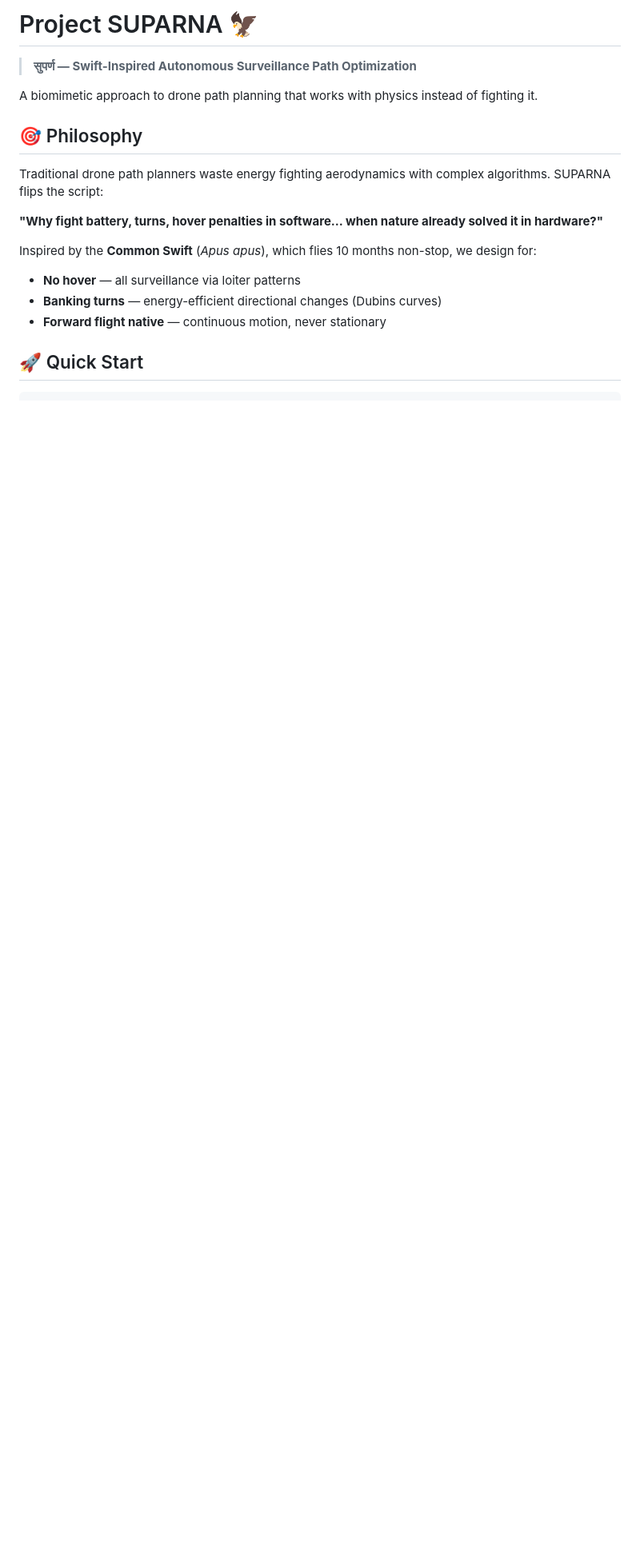
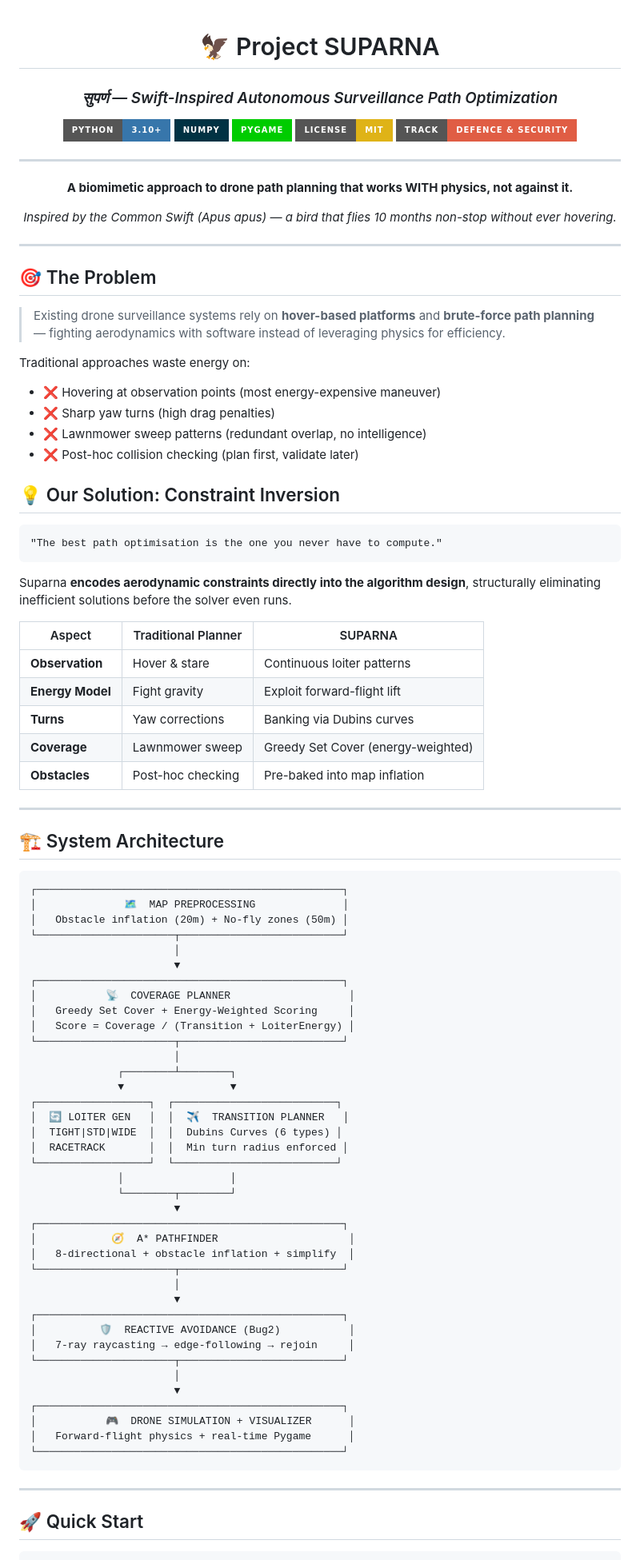
Before and after one commit to 404Avinash/suparna_beta, a Markdown page: README.md, the part around one of its changes. Shown at 80% size. Drawn GitHub-style; badges without logos; blank space fills up the shorter version.

````diff
--- a/README.md
+++ b/README.md
@@ -1,20 +1,98 @@
-# Project SUPARNA 🦅
+<div align="center">
 
-> **सुपर्ण — Swift-Inspired Autonomous Surveillance Path Optimization**
+# 🦅 Project SUPARNA
 
-A biomimetic approach to drone path planning that works with physics instead of fighting it.
+### *सुपर्ण — Swift-Inspired Autonomous Surveillance Path Optimization*
 
-## 🎯 Philosophy
+[![Python](https://img.shields.io/badge/Python-3.10+-3776AB?style=for-the-badge&logo=python&logoColor=white)](https://python.org)
+[![NumPy](https://img.shields.io/badge/NumPy-013243?style=for-the-badge&logo=numpy&logoColor=white)](https://numpy.org)
+[![Pygame](https://img.shields.io/badge/Pygame-00CC00?style=for-the-badge&logo=python&logoColor=white)](https://pygame.org)
+[![License](https://img.shields.io/badge/License-MIT-yellow?style=for-the-badge)](LICENSE)
+[![Track](https://img.shields.io/badge/Track-Defence_&_Security-red?style=for-the-badge)]()
 
-Traditional drone path planners waste energy fighting aerodynamics with complex algorithms. SUPARNA flips the script:
+---
 
-**"Why fight battery, turns, hover penalties in software… when nature already solved it in hardware?"**
+**A biomimetic approach to drone path planning that works WITH physics, not against it.**
 
-Inspired by the **Common Swift** (*Apus apus*), which flies 10 months non-stop, we design for:
+*Inspired by the Common Swift (Apus apus) — a bird that flies 10 months non-stop without ever hovering.*
 
-- **No hover** — all surveillance via loiter patterns
-- **Banking turns** — energy-efficient directional changes (Dubins curves)
-- **Forward flight native** — continuous motion, never stationary
+</div>
+
+---
+
+## 🎯 The Problem
+
+> Existing drone surveillance systems rely on **hover-based platforms** and **brute-force path planning** — fighting aerodynamics with software instead of leveraging physics for efficiency.
+
+Traditional approaches waste energy on:
+
+- ❌ Hovering at observation points (most energy-expensive maneuver)
+- ❌ Sharp yaw turns (high drag penalties)
+- ❌ Lawnmower sweep patterns (redundant overlap, no intelligence)
+- ❌ Post-hoc collision checking (plan first, validate later)
+
+## 💡 Our Solution: Constraint Inversion
+
+```
+"The best path optimisation is the one you never have to compute."
+```
+
+Suparna **encodes aerodynamic constraints directly into the algorithm design**, structurally eliminating inefficient solutions before the solver even runs.
+
+| Aspect | Traditional Planner | SUPARNA |
+|--------|-------------------|---------|
+| **Observation** | Hover & stare | Continuous loiter patterns |
+| **Energy Model** | Fight gravity | Exploit forward-flight lift |
+| **Turns** | Yaw corrections | Banking via Dubins curves |
+| **Coverage** | Lawnmower sweep | Greedy Set Cover (energy-weighted) |
+| **Obstacles** | Post-hoc checking | Pre-baked into map inflation |
+
+---
+
+## 🏗️ System Architecture
+
+```
+┌─────────────────────────────────────────────────┐
+│              🗺️  MAP PREPROCESSING              │
+│   Obstacle inflation (20m) + No-fly zones (50m) │
+└──────────────────────┬──────────────────────────┘
+                       │
+                       ▼
+┌─────────────────────────────────────────────────┐
+│           📡  COVERAGE PLANNER                   │
+│   Greedy Set Cover + Energy-Weighted Scoring     │
+│   Score = Coverage / (Transition + LoiterEnergy) │
+└──────────────────────┬──────────────────────────┘
+                       │
+              ┌────────┴────────┐
+              ▼                 ▼
+┌──────────────────┐  ┌──────────────────────────┐
+│  🔄 LOITER GEN   │  │  ✈️  TRANSITION PLANNER   │
+│  TIGHT|STD|WIDE  │  │  Dubins Curves (6 types) │
+│  RACETRACK       │  │  Min turn radius enforced │
+└──────────────────┘  └──────────────────────────┘
+              │                 │
+              └────────┬────────┘
+                       ▼
+┌─────────────────────────────────────────────────┐
+│            🧭  A* PATHFINDER                     │
+│   8-directional + obstacle inflation + simplify  │
+└──────────────────────┬──────────────────────────┘
+                       │
+                       ▼
+┌─────────────────────────────────────────────────┐
+│          🛡️  REACTIVE AVOIDANCE (Bug2)           │
+│   7-ray raycasting → edge-following → rejoin     │
+└──────────────────────┬──────────────────────────┘
+                       │
+                       ▼
+┌─────────────────────────────────────────────────┐
+│           🎮  DRONE SIMULATION + VISUALIZER      │
+│   Forward-flight physics + real-time Pygame      │
+└─────────────────────────────────────────────────┘
+```
+
+---
 
 ## 🚀 Quick Start
 
````
Also changed, not shown: other parts of README.md (+120 -76 lines).
